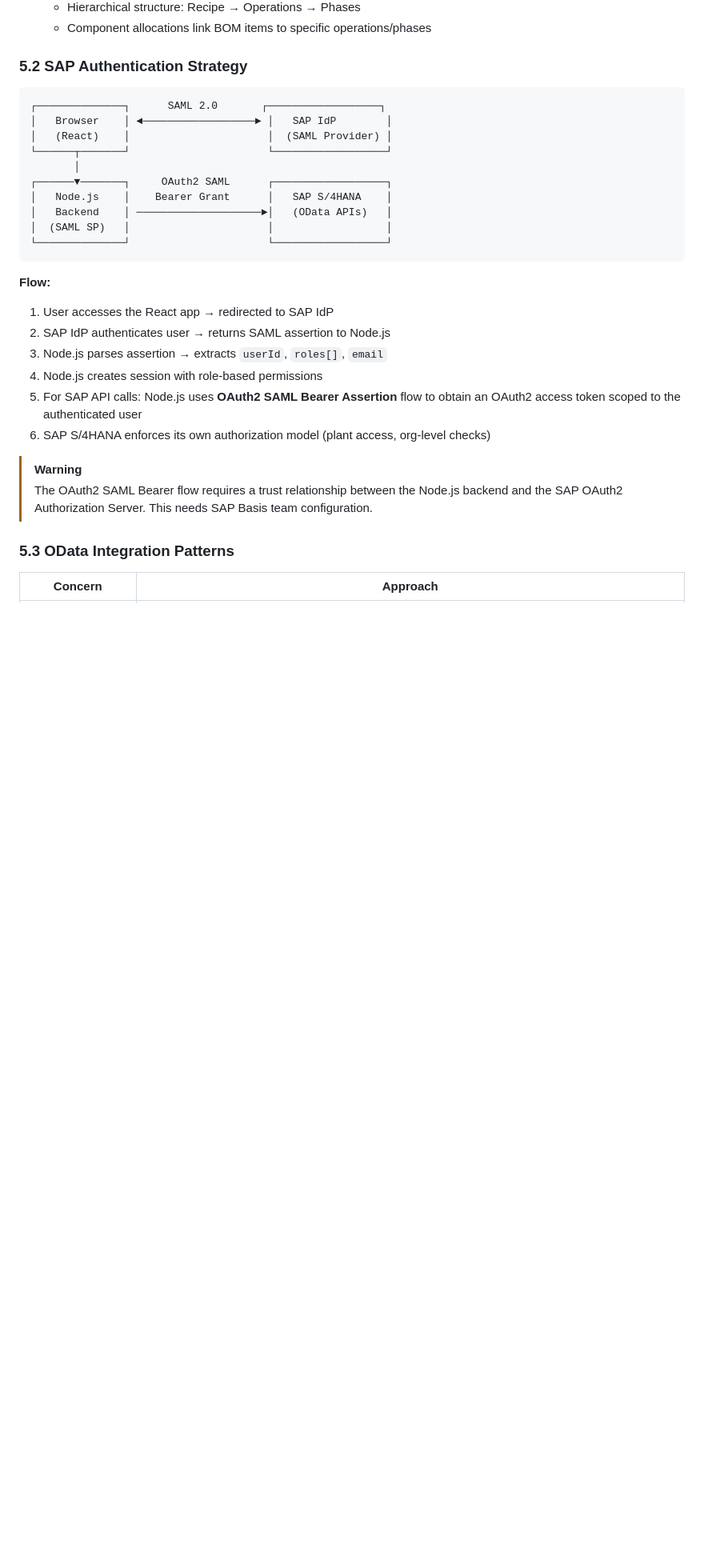
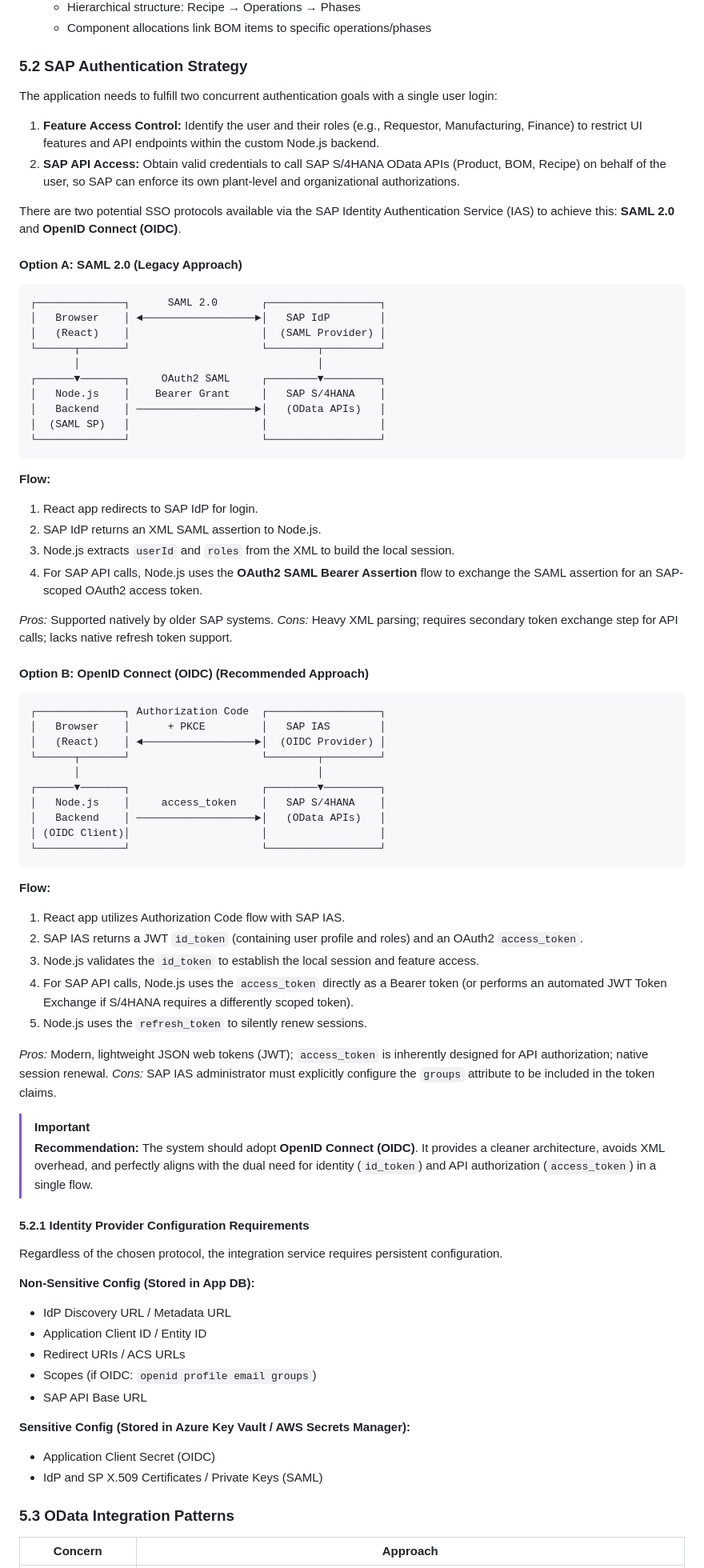
Before and after one commit to max676m/sap-integration, a Markdown page: SPEC.md, the part around one of its changes. Shown at 80% size. GitHub-like rendering; blank space fills up the shorter version.

Commit message:
docs: Update Authentication Section in SPEC.md to include SAML vs OIDC analysis

````diff
--- a/SPEC.md
+++ b/SPEC.md
@@ -274,32 +274,78 @@ database for analytics and tracking purposes.
 
 ### 5.2 SAP Authentication Strategy
 
+The application needs to fulfill two concurrent authentication goals with a single user login:
+1. **Feature Access Control:** Identify the user and their roles (e.g., Requestor, Manufacturing, Finance) to restrict UI features and API endpoints within the custom Node.js backend.
+2. **SAP API Access:** Obtain valid credentials to call SAP S/4HANA OData APIs (Product, BOM, Recipe) on behalf of the user, so SAP can enforce its own plant-level and organizational authorizations.
+
+There are two potential SSO protocols available via the SAP Identity Authentication Service (IAS) to achieve this: **SAML 2.0** and **OpenID Connect (OIDC)**.
+
+#### Option A: SAML 2.0 (Legacy Approach)
+
 ```
 ┌──────────────┐      SAML 2.0       ┌──────────────────┐
-│   Browser    │ ◄──────────────────► │   SAP IdP        │
-│   (React)    │                      │  (SAML Provider) │
-└──────┬───────┘                      └──────────────────┘
-       │
-┌──────▼───────┐     OAuth2 SAML      ┌──────────────────┐
-│   Node.js    │    Bearer Grant      │   SAP S/4HANA    │
-│   Backend    │ ────────────────────►│   (OData APIs)   │
-│  (SAML SP)   │                      │                  │
-└──────────────┘                      └──────────────────┘
+│   Browser    │ ◄──────────────────►│   SAP IdP        │
+│   (React)    │                     │  (SAML Provider) │
+└──────┬───────┘                     └────────┬─────────┘
+       │                                      │
+┌──────▼───────┐     OAuth2 SAML     ┌────────▼─────────┐
+│   Node.js    │    Bearer Grant     │   SAP S/4HANA    │
+│   Backend    │ ───────────────────►│   (OData APIs)   │
+│  (SAML SP)   │                     │                  │
+└──────────────┘                     └──────────────────┘
 ```
 
 **Flow:**
+1. React app redirects to SAP IdP for login.
+2. SAP IdP returns an XML SAML assertion to Node.js.
+3. Node.js extracts `userId` and `roles` from the XML to build the local session.
+4. For SAP API calls, Node.js uses the **OAuth2 SAML Bearer Assertion** flow to exchange the SAML assertion for an SAP-scoped OAuth2 access token.
 
-1. User accesses the React app → redirected to SAP IdP
-2. SAP IdP authenticates user → returns SAML assertion to Node.js
-3. Node.js parses assertion → extracts `userId`, `roles[]`, `email`
-4. Node.js creates session with role-based permissions
-5. For SAP API calls: Node.js uses **OAuth2 SAML Bearer Assertion** flow to obtain an OAuth2 access token scoped to the authenticated user
-6. SAP S/4HANA enforces its own authorization model (plant access, org-level checks)
+*Pros:* Supported natively by older SAP systems.
+*Cons:* Heavy XML parsing; requires secondary token exchange step for API calls; lacks native refresh token support.
 
-> [!WARNING]
-> The OAuth2 SAML Bearer flow requires a trust relationship between the
-> Node.js backend and the SAP OAuth2 Authorization Server. This needs SAP
-> Basis team configuration.
+#### Option B: OpenID Connect (OIDC) (Recommended Approach)
+
+```
+┌──────────────┐ Authorization Code  ┌──────────────────┐
+│   Browser    │      + PKCE         │   SAP IAS        │
+│   (React)    │ ◄──────────────────►│  (OIDC Provider) │
+└──────┬───────┘                     └────────┬─────────┘
+       │                                      │
+┌──────▼───────┐                     ┌────────▼─────────┐
+│   Node.js    │     access_token    │   SAP S/4HANA    │
+│   Backend    │ ───────────────────►│   (OData APIs)   │
+│ (OIDC Client)│                     │                  │
+└──────────────┘                     └──────────────────┘
+```
+
+**Flow:**
+1. React app utilizes Authorization Code flow with SAP IAS.
+2. SAP IAS returns a JWT `id_token` (containing user profile and roles) and an OAuth2 `access_token`.
+3. Node.js validates the `id_token` to establish the local session and feature access.
+4. For SAP API calls, Node.js uses the `access_token` directly as a Bearer token (or performs an automated JWT Token Exchange if S/4HANA requires a differently scoped token).
+5. Node.js uses the `refresh_token` to silently renew sessions.
+
+*Pros:* Modern, lightweight JSON web tokens (JWT); `access_token` is inherently designed for API authorization; native session renewal.
+*Cons:* SAP IAS administrator must explicitly configure the `groups` attribute to be included in the token claims.
+
+> [!IMPORTANT]
+> **Recommendation:** The system should adopt **OpenID Connect (OIDC)**. It provides a cleaner architecture, avoids XML overhead, and perfectly aligns with the dual need for identity (`id_token`) and API authorization (`access_token`) in a single flow.
+
+#### 5.2.1 Identity Provider Configuration Requirements
+
+Regardless of the chosen protocol, the integration service requires persistent configuration.
+
+**Non-Sensitive Config (Stored in App DB):**
+- IdP Discovery URL / Metadata URL
+- Application Client ID / Entity ID
+- Redirect URIs / ACS URLs
+- Scopes (if OIDC: `openid profile email groups`)
+- SAP API Base URL
+
+**Sensitive Config (Stored in Azure Key Vault / AWS Secrets Manager):**
+- Application Client Secret (OIDC)
+- IdP and SP X.509 Certificates / Private Keys (SAML)
 
 ### 5.3 OData Integration Patterns
 
````
Also changed, not shown: other parts of SPEC.md (+1 -0 lines).
